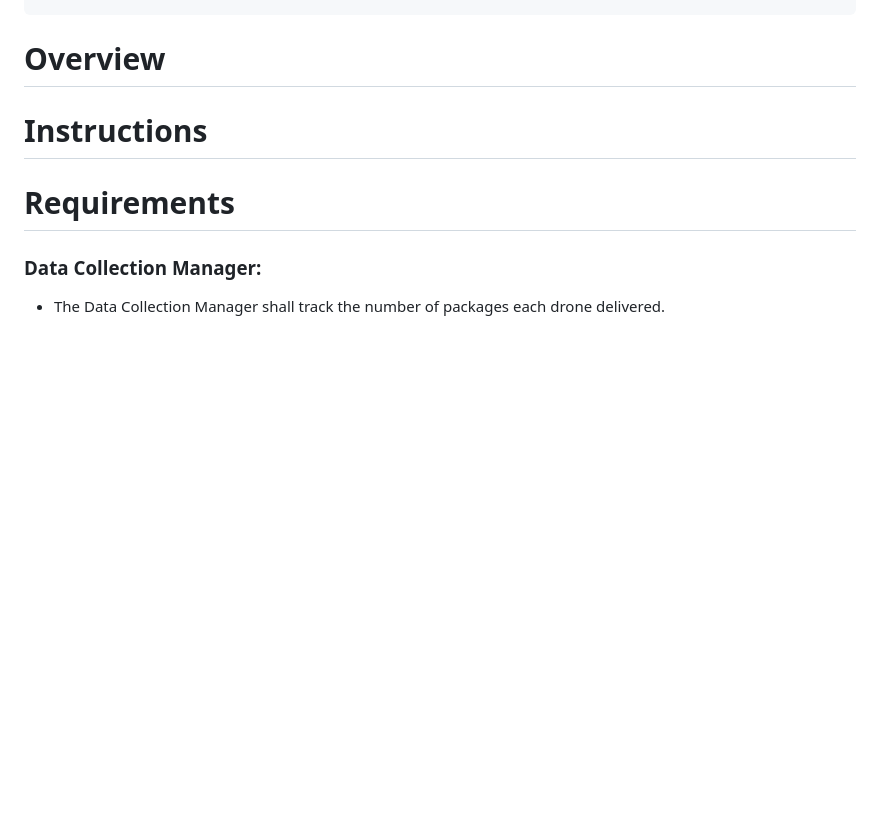
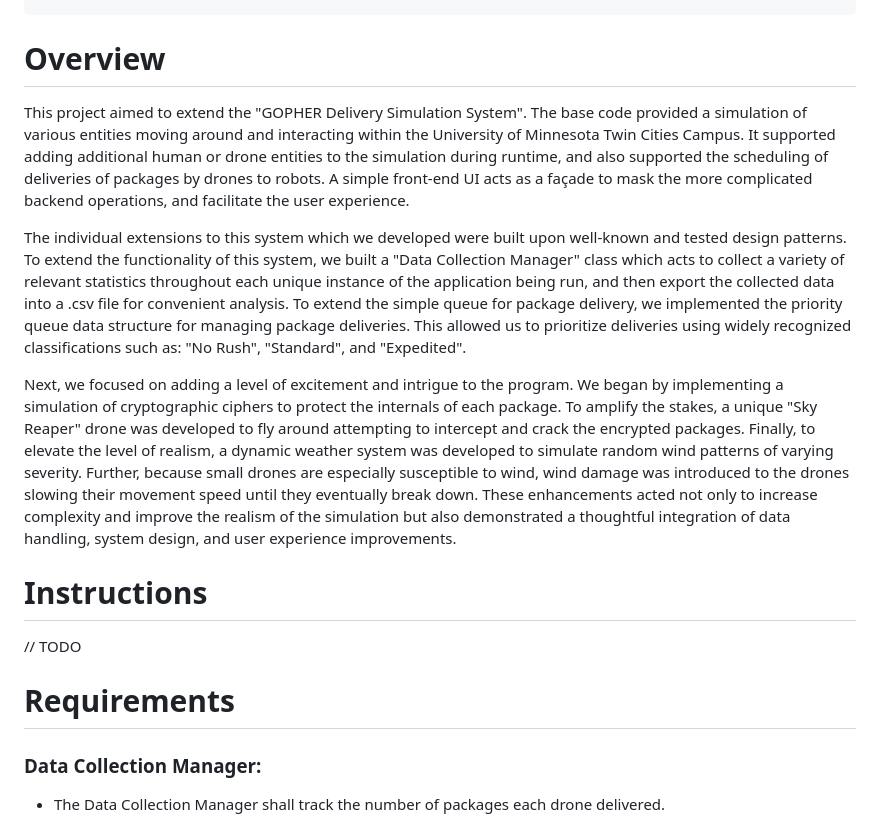
Before and after one commit to zachasn/team-001-51-finalproject, a Markdown page: README.md, the part around the change. Drawn GitHub-style; blank space fills up the shorter version.

Commit message:
Add Overview to README

```diff
--- a/README.md
+++ b/README.md
@@ -7,7 +7,33 @@
 
 # Overview
 
+This project aimed to extend the "GOPHER Delivery Simulation System". The base code
+provided a simulation of various entities moving around and interacting within the University
+of Minnesota Twin Cities Campus. It supported adding additional human or drone entities
+to the simulation during runtime, and also supported the scheduling of deliveries of packages
+by drones to robots. A simple front-end UI acts as a façade to mask the more complicated
+backend operations, and facilitate the user experience.
+
+The individual extensions to this system which we developed were built upon well-known and
+tested design patterns. To extend the functionality of this system, we built a "Data Collection
+Manager" class which acts to collect a variety of relevant statistics throughout each
+unique instance of the application being run, and then export the collected data into a .csv
+file for convenient analysis. To extend the simple queue for package delivery, we implemented
+the priority queue data structure for managing package deliveries. This allowed us to prioritize
+deliveries using widely recognized classifications such as: "No Rush", "Standard", and "Expedited".
+
+Next, we focused on adding a level of excitement and intrigue to the program. We began by  implementing a simulation of cryptographic ciphers to protect the internals of each package.
+To amplify the stakes, a unique "Sky Reaper" drone was developed to fly around attempting to
+intercept and crack the encrypted packages. Finally, to elevate the level of realism, a dynamic
+weather system was developed to simulate random wind patterns of varying severity. Further,
+because small drones are especially susceptible to wind, wind damage was introduced to the
+drones slowing their movement speed until they eventually break down. These enhancements acted
+not only to increase complexity and improve the realism of the simulation but also demonstrated a
+thoughtful integration of data handling, system design, and user experience improvements.
+
 # Instructions
+
+// TODO
 
 # Requirements
 
```
